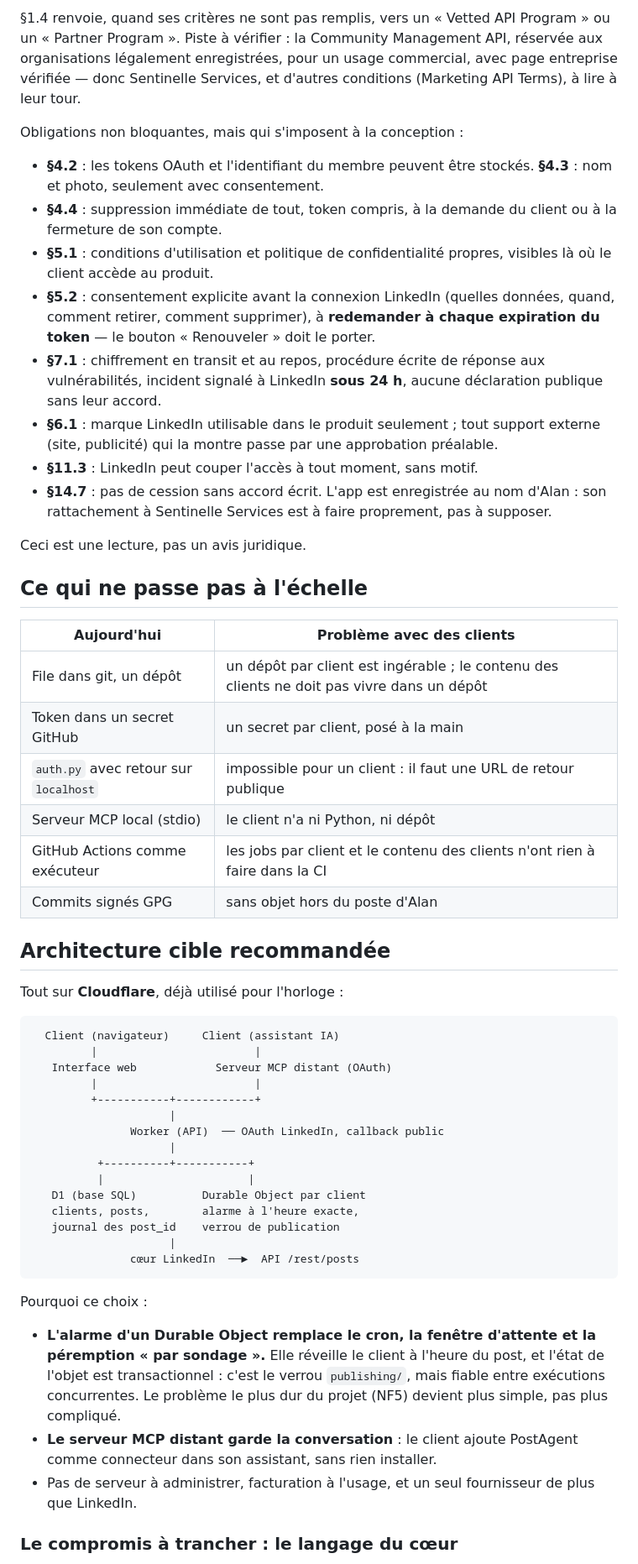
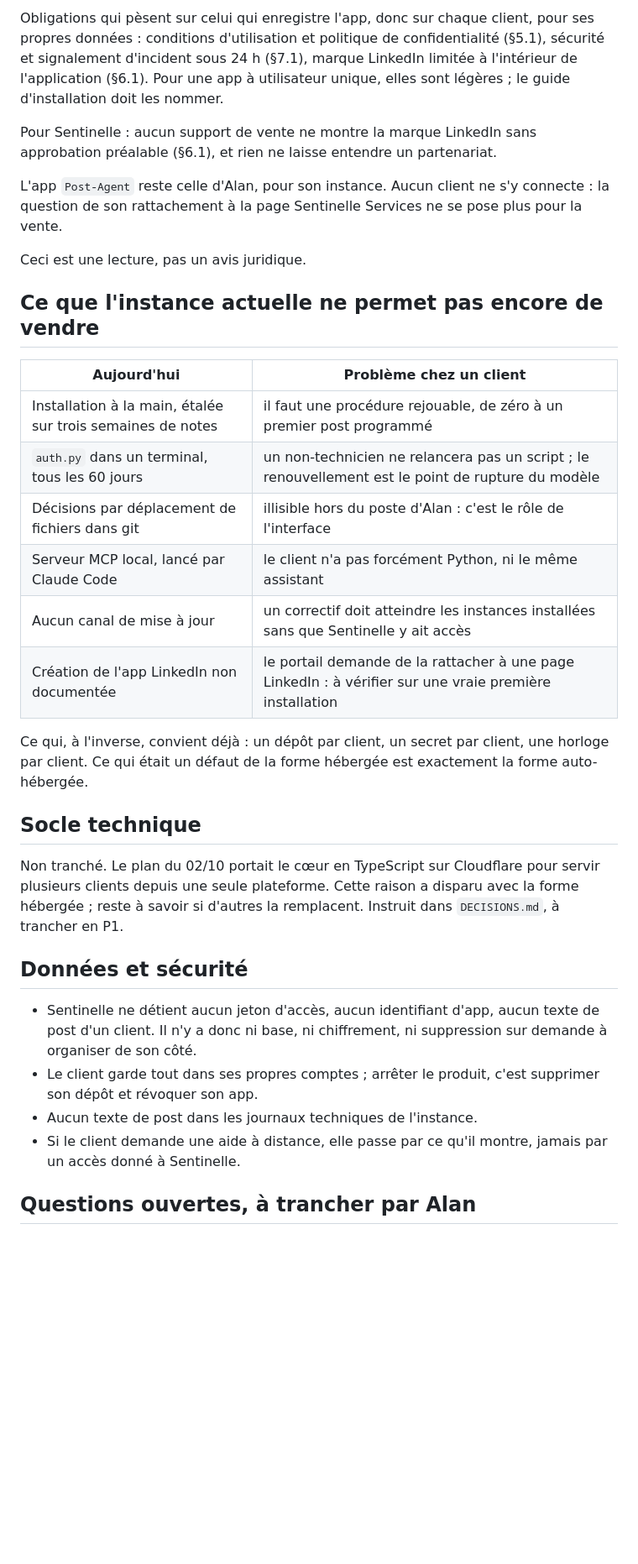
Before and after one commit to GAUSS-TPAC/PostAgent, a Markdown page: files/PRODUIT.md, the part around one of its changes. Shown at 84% size. GitHub-like rendering; blank space fills up the shorter version.

````diff
--- a/files/PRODUIT.md
+++ b/files/PRODUIT.md
@@ -78,78 +119,52 @@ pour la technique.
 
-§1.4 renvoie, quand ses critères ne sont pas remplis, vers un « Vetted API
-Program » ou un « Partner Program ». Piste à vérifier : la Community
-Management API, réservée aux organisations légalement enregistrées, pour un
-usage commercial, avec page entreprise vérifiée — donc Sentinelle Services,
-et d'autres conditions (Marketing API Terms), à lire à leur tour.
+Obligations qui pèsent sur celui qui enregistre l'app, donc sur chaque
+client, pour ses propres données : conditions d'utilisation et politique de
+confidentialité (§5.1), sécurité et signalement d'incident sous 24 h
+(§7.1), marque LinkedIn limitée à l'intérieur de l'application (§6.1). Pour
+une app à utilisateur unique, elles sont légères ; le guide d'installation
+doit les nommer.
 
-Obligations non bloquantes, mais qui s'imposent à la conception :
+Pour Sentinelle : aucun support de vente ne montre la marque LinkedIn sans
+approbation préalable (§6.1), et rien ne laisse entendre un partenariat.
 
-- **§4.2** : les tokens OAuth et l'identifiant du membre peuvent être
-  stockés. **§4.3** : nom et photo, seulement avec consentement.
-- **§4.4** : suppression immédiate de tout, token compris, à la demande du
-  client ou à la fermeture de son compte.
-- **§5.1** : conditions d'utilisation et politique de confidentialité
-  propres, visibles là où le client accède au produit.
-- **§5.2** : consentement explicite avant la connexion LinkedIn (quelles
-  données, quand, comment retirer, comment supprimer), à **redemander à
-  chaque expiration du token** — le bouton « Renouveler » doit le porter.
-- **§7.1** : chiffrement en transit et au repos, procédure écrite de
-  réponse aux vulnérabilités, incident signalé à LinkedIn **sous 24 h**,
-  aucune déclaration publique sans leur accord.
-- **§6.1** : marque LinkedIn utilisable dans le produit seulement ; tout
-  support externe (site, publicité) qui la montre passe par une
-  approbation préalable.
-- **§11.3** : LinkedIn peut couper l'accès à tout moment, sans motif.
-- **§14.7** : pas de cession sans accord écrit. L'app est enregistrée au
-  nom d'Alan : son rattachement à Sentinelle Services est à faire
-  proprement, pas à supposer.
+L'app `Post-Agent` reste celle d'Alan, pour son instance. Aucun client ne
+s'y connecte : la question de son rattachement à la page Sentinelle
+Services ne se pose plus pour la vente.
 
 Ceci est une lecture, pas un avis juridique.
 
-## Ce qui ne passe pas à l'échelle
+## Ce que l'instance actuelle ne permet pas encore de vendre
 
-| Aujourd'hui | Problème avec des clients |
+| Aujourd'hui | Problème chez un client |
 |---|---|
-| File dans git, un dépôt | un dépôt par client est ingérable ; le contenu des clients ne doit pas vivre dans un dépôt |
-| Token dans un secret GitHub | un secret par client, posé à la main |
-| `auth.py` avec retour sur `localhost` | impossible pour un client : il faut une URL de retour publique |
-| Serveur MCP local (stdio) | le client n'a ni Python, ni dépôt |
-| GitHub Actions comme exécuteur | les jobs par client et le contenu des clients n'ont rien à faire dans la CI |
-| Commits signés GPG | sans objet hors du poste d'Alan |
+| Installation à la main, étalée sur trois semaines de notes | il faut une procédure rejouable, de zéro à un premier post programmé |
+| `auth.py` dans un terminal, tous les 60 jours | un non-technicien ne relancera pas un script ; le renouvellement est le point de rupture du modèle |
+| Décisions par déplacement de fichiers dans git | illisible hors du poste d'Alan : c'est le rôle de l'interface |
+| Serveur MCP local, lancé par Claude Code | le client n'a pas forcément Python, ni le même assistant |
+| Aucun canal de mise à jour | un correctif doit atteindre les instances installées sans que Sentinelle y ait accès |
+| Création de l'app LinkedIn non documentée | le portail demande de la rattacher à une page LinkedIn : à vérifier sur une vraie première installation |
 
-## Architecture cible recommandée
+Ce qui, à l'inverse, convient déjà : un dépôt par client, un secret par
+client, une horloge par client. Ce qui était un défaut de la forme hébergée
+est exactement la forme auto-hébergée.
 
-Tout sur **Cloudflare**, déjà utilisé pour l'horloge :
+## Socle technique
 
-```
-  Client (navigateur)     Client (assistant IA)
-         |                        |
-   Interface web            Serveur MCP distant (OAuth)
-         |                        |
-         +-----------+------------+
-                     |
-               Worker (API)  ── OAuth LinkedIn, callback public
-                     |
-          +----------+-----------+
-          |                      |
-   D1 (base SQL)          Durable Object par client
-   clients, posts,        alarme à l'heure exacte,
-   journal des post_id    verrou de publication
-                     |
-               cœur LinkedIn  ──►  API /rest/posts
-```
+Non tranché. Le plan du 02/10 portait le cœur en TypeScript sur Cloudflare
+pour servir plusieurs clients depuis une seule plateforme. Cette raison a
+disparu avec la forme hébergée ; reste à savoir si d'autres la remplacent.
+Instruit dans `DECISIONS.md`, à trancher en P1.
 
-Pourquoi ce choix :
+## Données et sécurité
 
-- **L'alarme d'un Durable Object remplace le cron, la fenêtre d'attente et
-  la péremption « par sondage ».** Elle réveille le client à l'heure du post,
-  et l'état de l'objet est transactionnel : c'est le verrou `publishing/`,
-  mais fiable entre exécutions concurrentes. Le problème le plus dur du
-  projet (NF5) devient plus simple, pas plus compliqué.
-- **Le serveur MCP distant garde la conversation** : le client ajoute
-  PostAgent comme connecteur dans son assistant, sans rien installer.
-- Pas de serveur à administrer, facturation à l'usage, et un seul fournisseur
-  de plus que LinkedIn.
+- Sentinelle ne détient aucun jeton d'accès, aucun identifiant d'app, aucun
+  texte de post d'un client. Il n'y a donc ni base, ni chiffrement, ni
+  suppression sur demande à organiser de son côté.
+- Le client garde tout dans ses propres comptes ; arrêter le produit, c'est
+  supprimer son dépôt et révoquer son app.
+- Aucun texte de post dans les journaux techniques de l'instance.
+- Si le client demande une aide à distance, elle passe par ce qu'il montre,
+  jamais par un accès donné à Sentinelle.
 
-### Le compromis à trancher : le langage du cœur
+## Questions ouvertes, à trancher par Alan
 
````
Also changed, not shown: other parts of files/PRODUIT.md (+101 -68 lines), files/BACKLOG.md (+3 -1 lines), files/JOURNAL.md (+43 -0 lines).
